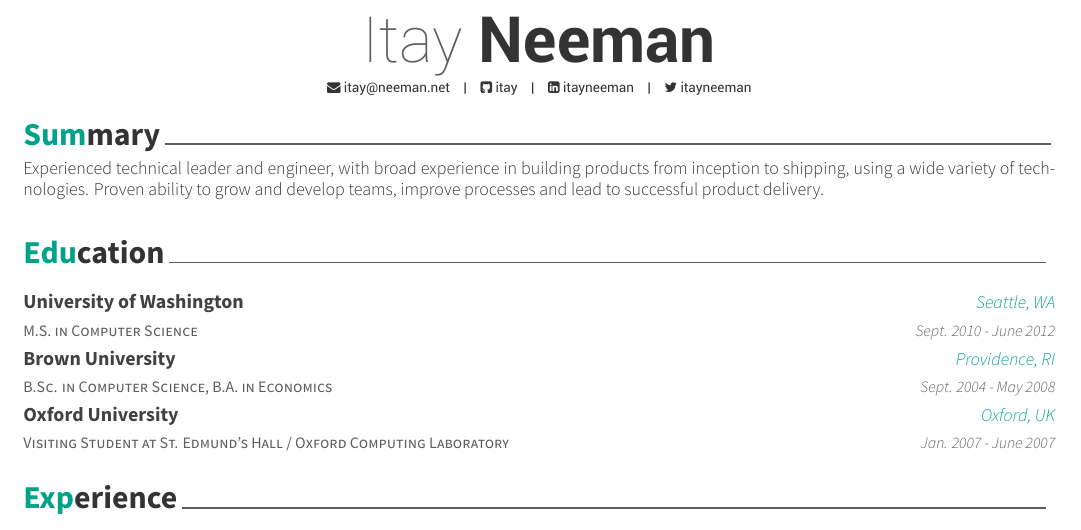
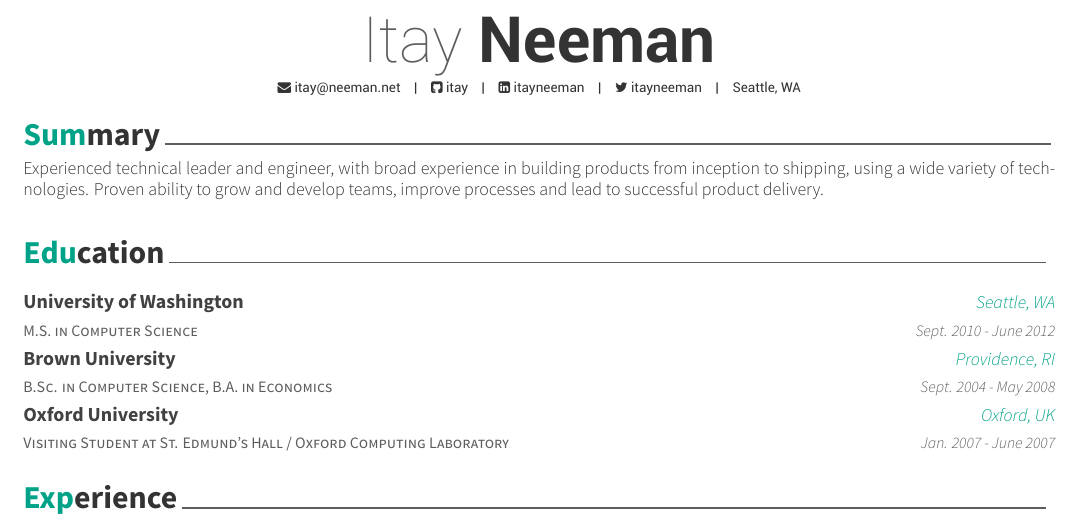
Before and after one commit to itay/resume, a LaTeX CV (resume.tex): part of the page, cut so that both start at the same text. The pictures show the PDF file resume.pdf that the author committed with the source.

Commit message:
Add location

```diff
--- a/resume.tex
+++ b/resume.tex
@@ -58,6 +58,7 @@
 \name{Itay}{Neeman}
 %\mobile{(+1) 401-369-0535}
 %%% Social
+\extrainfo{Seattle, WA}
 \email{itay@neeman.net}
 %\homepage{www.posquit0.com}
 \github{itay}
```
Also changed, not shown: resume.pdf.
